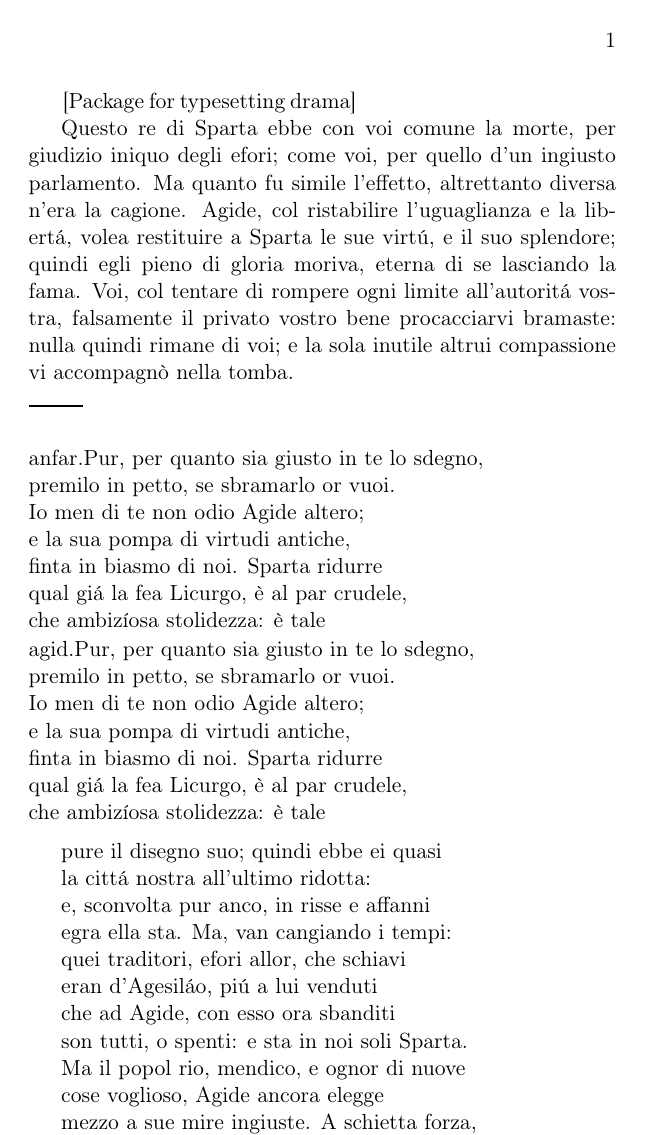
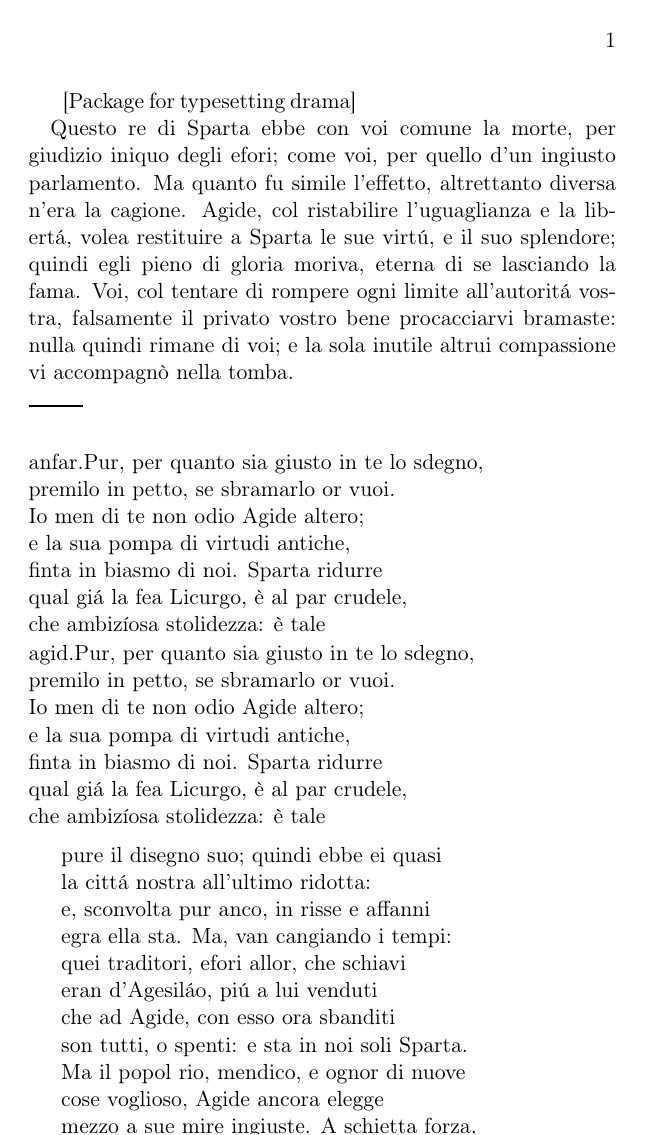
Before and after one commit to mlgdominici/dramatist, a LaTeX book (dramatist_test_verse.tex, which reads dramatist.sty): the whole page. Compiled offline with pdfLaTeX; a LaTeX package or settings file that is missing is left out.

Commit message:
`classic.dst':
* Aggiustati alcuni valori.

`dramatist.sty':

* Migliorata la patch agli ambienti `verse'

```diff
--- a/dramatist.sty
+++ b/dramatist.sty
@@ -90,7 +90,7 @@
     \PackageWarning{dramatist}{Invalid input for key `#2' in family `#1'}}%
 }
 \newcommand\DR@define@defaults[2]{%
-  \expandafter\def\csname default@#1\endcsname{#2}
+  \expandafter\def\csname default@#1\endcsname{#2}%
 }
 \newcommand\DR@setvalues[1]{%
   \csname default@#1\endcsname%
@@ -121,12 +121,12 @@
 \def\DR@roman#1{\romannumeral #1}
 \newcommand\DR@linenumberwarning{}
 \newcommand\DR@setlinenumber{%
-  \setcounter{storelineno}{0}
-  \if@poemscol
-    \setcounter{storeprintlineindex}{0}
-  \else
-    \refstepcounter{storelineno}
-  \fi
+  \setcounter{storelineno}{0}%
+  \if@poemscol%
+    \setcounter{storeprintlineindex}{0}%
+  \else%
+    \refstepcounter{storelineno}%
+  \fi%
 }
 \def\actname{Act}
 \def\scenename{Scene}
@@ -211,7 +211,6 @@
   \item\relax%
     \@drversetrue%
     \if@poemscol%
-    \typeout{\the\verse@leftmargin}
         \begin{poem}%
         \setcounter{verselinenumber}{\value{storelineno}}%
         \setcounter{printlineindex}{\value{storeprintlineindex}}%
@@ -362,7 +361,7 @@
         \addcontentsline{toc}{section}{#1}
     \fi
     \scenemark{\DR@sections@name\ \thescene\ #1}
-@kescenehead{#2}
+    \m@kescenehead{#2}
     \@afterindentfalse
     \@afterheading}}
 \newcommand\m@kescenehead[1]{%
@@ -835,16 +834,20 @@
   \if@poemscol
     \setlength\verse@leftmargin{1sp}
     \patchcmd{\pmclverse}{\item[]}{%
-      \item[]
-      \labelsep=\DR@drama@labelsep
-      \labelwidth=\dimexpr\DR@drama@speakswidth-\leftmargini+\leftmarginii\relax
-      \itemsep\DR@drama@speechskip
+      \item[]%
+      \labelsep=\DR@drama@labelsep%
+      \labelwidth=\dimexpr\DR@drama@speakswidth-\leftmargini+\leftmarginii\relax%
+      \itemsep\DR@drama@speechskip%
+      \itemindent\DR@drama@speaksindent%
+      \parsep=\DR@drama@parsep%
       }{}{}
   \else
     \apptocmd{\verse}{%
-      \labelsep=\DR@drama@labelsep
-      \labelwidth=\DR@drama@speakswidth
-      \itemsep\DR@drama@speechskip
+      \labelsep=\DR@drama@labelsep%
+      \labelwidth=\DR@drama@speakswidth%
+      \itemsep\DR@drama@speechskip%
+      \itemindent=\dimexpr\DR@drama@speaksindent+\itemindent\relax%
+      \parsep=\DR@drama@parsep%
     }{}{}%
   \fi%
   \setkeys+{dramatis,drama,sections,character,speaker,stage}{}
--- a/dramatist_test_verse.tex
+++ b/dramatist_test_verse.tex
@@ -4,7 +4,7 @@
 \usepackage[T1]{fontenc}
 \usepackage{xjunicode}
 \usepackage{dramatist}
-\usepackage{fancyhdr}
+% \usepackage{fancyhdr}
 % \usepackage{verse}
 % \usepackage{poemscol}
 \usepackage{geometry}
@@ -39,7 +39,7 @@ tomba.
 
 \fboxsep=-\fboxrule
 
-\parindent=1.5em
+\parindent=1em
 
 % \tracingpatches
 
```
Also changed, not shown: 1 other file.
